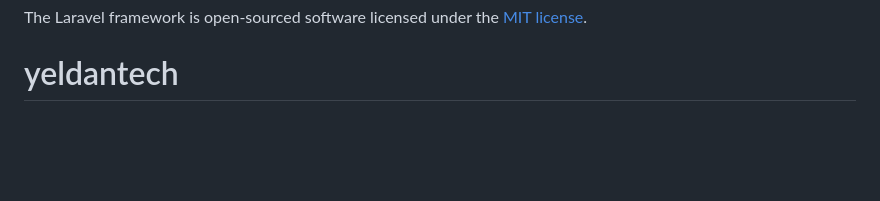
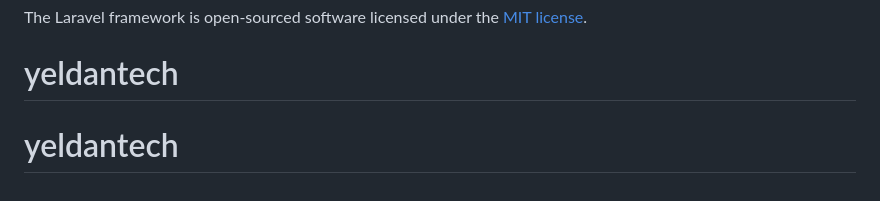
Before and after one commit to HuseyinYeldan/yeldantech, a Markdown page: README.md, the part around the change. Drawn GitHub-style; blank space fills up the shorter version.

```diff
--- a/README.md
+++ b/README.md
@@ -65,3 +65,4 @@ If you discover a security vulnerability within Laravel, please send an e-mail t
 
 The Laravel framework is open-sourced software licensed under the [MIT license](https://opensource.org/licenses/MIT).
 # yeldantech
+# yeldantech
```
